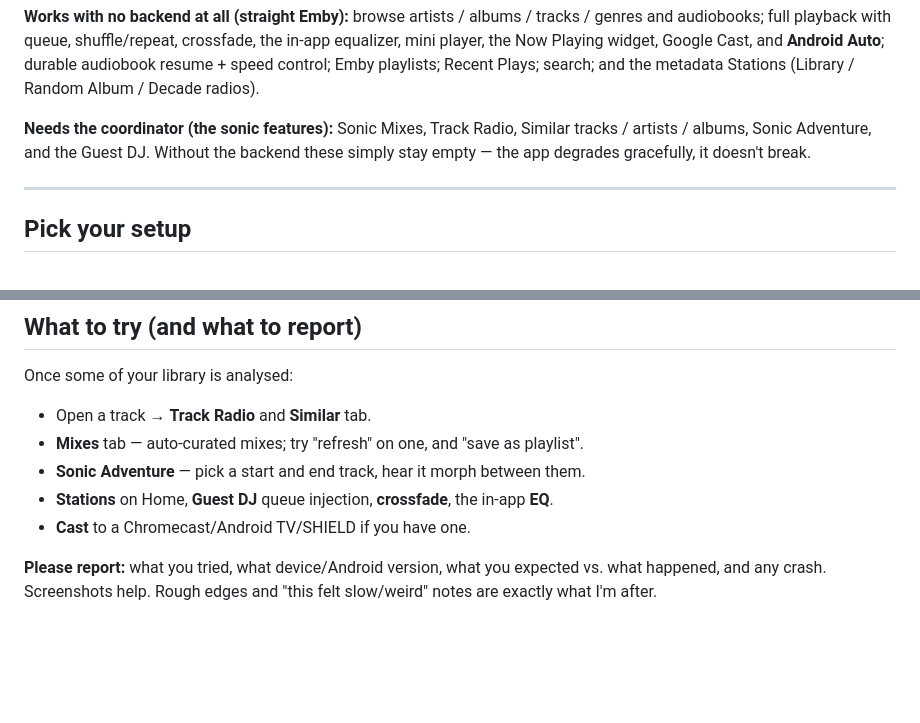
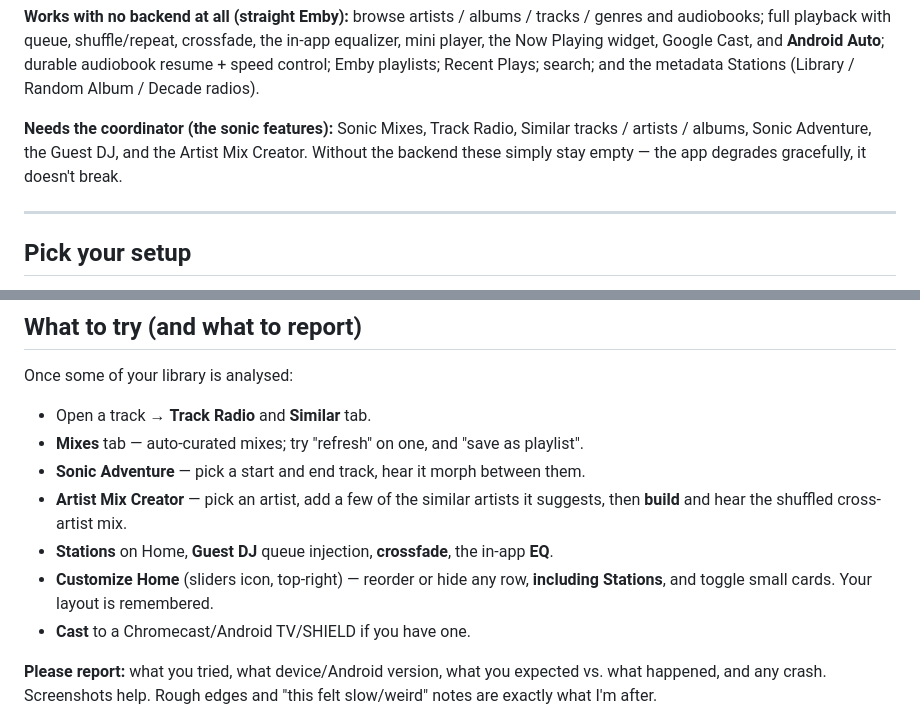
Before and after one commit to liquidguru/emby-sonic, a Markdown page: docs/tester-quickstart.md, 2 parts joined by grey strips. Rendered like a GitHub page; blank space fills up the shorter version.

```diff
--- a/docs/tester-quickstart.md
+++ b/docs/tester-quickstart.md
@@ -49,8 +49,9 @@ Auto**; durable audiobook resume + speed control; Emby playlists; Recent Plays;
 search; and the metadata Stations (Library / Random Album / Decade radios).
 
 **Needs the coordinator (the sonic features):** Sonic Mixes, Track Radio, Similar
-tracks / artists / albums, Sonic Adventure, and the Guest DJ. Without the backend
-these simply stay empty — the app degrades gracefully, it doesn't break.
+tracks / artists / albums, Sonic Adventure, the Guest DJ, and the Artist Mix Creator.
+Without the backend these simply stay empty — the app degrades gracefully, it doesn't
+break.
 
 ---
 
@@ -274,7 +275,11 @@ Once some of your library is analysed:
 - Open a track → **Track Radio** and **Similar** tab.
 - **Mixes** tab — auto-curated mixes; try "refresh" on one, and "save as playlist".
 - **Sonic Adventure** — pick a start and end track, hear it morph between them.
+- **Artist Mix Creator** — pick an artist, add a few of the similar artists it
+  suggests, then **build** and hear the shuffled cross-artist mix.
 - **Stations** on Home, **Guest DJ** queue injection, **crossfade**, the in-app **EQ**.
+- **Customize Home** (sliders icon, top-right) — reorder or hide any row, **including
+  Stations**, and toggle small cards. Your layout is remembered.
 - **Cast** to a Chromecast/Android TV/SHIELD if you have one.
 
 **Please report:** what you tried, what device/Android version, what you expected vs.
```
Also changed, not shown: docs/forum-post-draft.md (+8 -4 lines).
